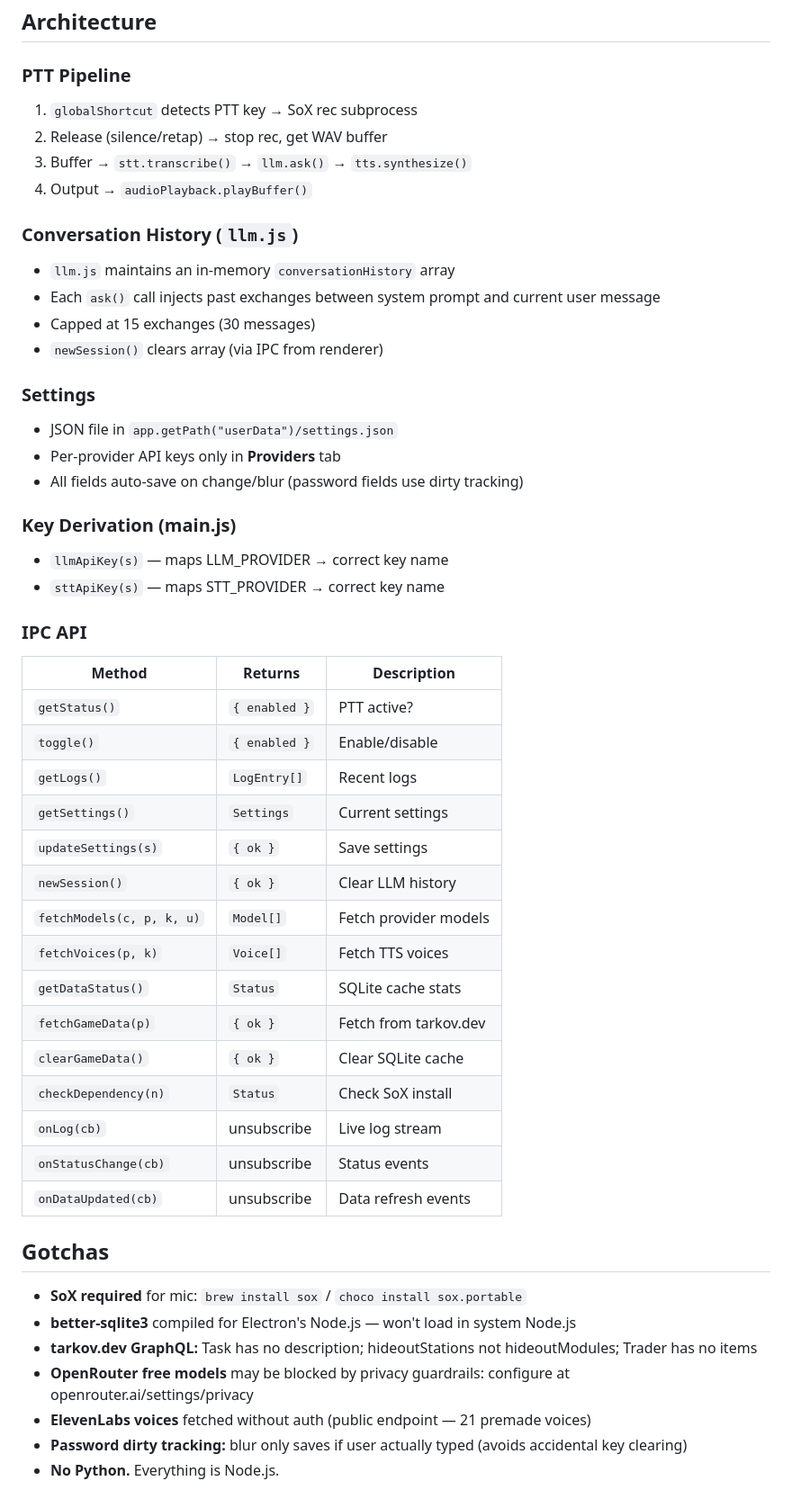
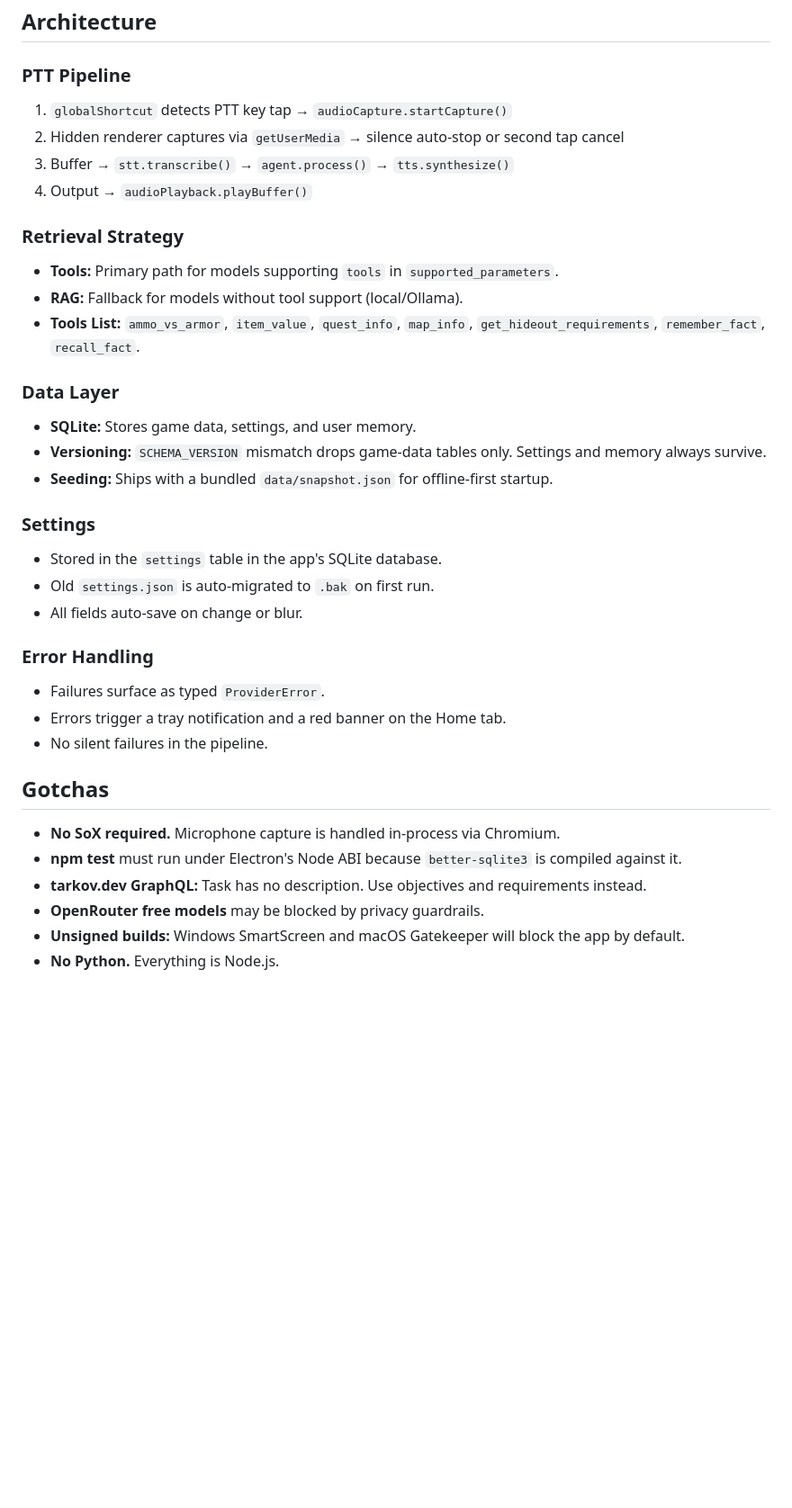
Before and after one commit to guivinicius/tarkov-operator, a Markdown page: AGENTS.md, the part around one of its changes. Shown at 90% size. Drawn GitHub-style; blank space fills up the shorter version.

```diff
--- a/AGENTS.md
+++ b/AGENTS.md
@@ -52,51 +60,36 @@ src/
 ## Architecture
 
 ### PTT Pipeline
-1. `globalShortcut` detects PTT key → SoX rec subprocess
-2. Release (silence/retap) → stop rec, get WAV buffer
-3. Buffer → `stt.transcribe()` → `llm.ask()` → `tts.synthesize()`
+1. `globalShortcut` detects PTT key tap → `audioCapture.startCapture()`
+2. Hidden renderer captures via `getUserMedia` → silence auto-stop or second tap cancel
+3. Buffer → `stt.transcribe()` → `agent.process()` → `tts.synthesize()`
 4. Output → `audioPlayback.playBuffer()`
 
-### Conversation History (`llm.js`)
-- `llm.js` maintains an in-memory `conversationHistory` array
-- Each `ask()` call injects past exchanges between system prompt and current user message
-- Capped at 15 exchanges (30 messages)
-- `newSession()` clears array (via IPC from renderer)
+### Retrieval Strategy
+- **Tools:** Primary path for models supporting `tools` in `supported_parameters`.
+- **RAG:** Fallback for models without tool support (local/Ollama).
+- **Tools List:** `ammo_vs_armor`, `item_value`, `quest_info`, `map_info`, `get_hideout_requirements`, `remember_fact`, `recall_fact`.
+
+### Data Layer
+- **SQLite:** Stores game data, settings, and user memory.
+- **Versioning:** `SCHEMA_VERSION` mismatch drops game-data tables only. Settings and memory always survive.
+- **Seeding:** Ships with a bundled `data/snapshot.json` for offline-first startup.
 
 ### Settings
-- JSON file in `app.getPath("userData")/settings.json`
-- Per-provider API keys only in **Providers** tab
-- All fields auto-save on change/blur (password fields use dirty tracking)
+- Stored in the `settings` table in the app's SQLite database.
+- Old `settings.json` is auto-migrated to `.bak` on first run.
+- All fields auto-save on change or blur.
 
-### Key Derivation (main.js)
-- `llmApiKey(s)` — maps LLM_PROVIDER → correct key name
-- `sttApiKey(s)` — maps STT_PROVIDER → correct key name
-
-### IPC API
-| Method | Returns | Description |
-|---|---|---|
-| `getStatus()` | `{ enabled }` | PTT active? |
-| `toggle()` | `{ enabled }` | Enable/disable |
-| `getLogs()` | `LogEntry[]` | Recent logs |
-| `getSettings()` | `Settings` | Current settings |
-| `updateSettings(s)` | `{ ok }` | Save settings |
-| `newSession()` | `{ ok }` | Clear LLM history |
-| `fetchModels(c, p, k, u)` | `Model[]` | Fetch provider models |
-| `fetchVoices(p, k)` | `Voice[]` | Fetch TTS voices |
-| `getDataStatus()` | `Status` | SQLite cache stats |
-| `fetchGameData(p)` | `{ ok }` | Fetch from tarkov.dev |
-| `clearGameData()` | `{ ok }` | Clear SQLite cache |
-| `checkDependency(n)` | `Status` | Check SoX install |
-| `onLog(cb)` | unsubscribe | Live log stream |
-| `onStatusChange(cb)` | unsubscribe | Status events |
-| `onDataUpdated(cb)` | unsubscribe | Data refresh events |
+### Error Handling
+- Failures surface as typed `ProviderError`.
+- Errors trigger a tray notification and a red banner on the Home tab.
+- No silent failures in the pipeline.
 
 ## Gotchas
 
-- **SoX required** for mic: `brew install sox` / `choco install sox.portable`
-- **better-sqlite3** compiled for Electron's Node.js — won't load in system Node.js
-- **tarkov.dev GraphQL:** Task has no description; hideoutStations not hideoutModules; Trader has no items
-- **OpenRouter free models** may be blocked by privacy guardrails: configure at openrouter.ai/settings/privacy
-- **ElevenLabs voices** fetched without auth (public endpoint — 21 premade voices)
-- **Password dirty tracking:** blur only saves if user actually typed (avoids accidental key clearing)
+- **No SoX required.** Microphone capture is handled in-process via Chromium.
+- **npm test** must run under Electron's Node ABI because `better-sqlite3` is compiled against it.
+- **tarkov.dev GraphQL:** Task has no description. Use objectives and requirements instead.
+- **OpenRouter free models** may be blocked by privacy guardrails.
+- **Unsigned builds:** Windows SmartScreen and macOS Gatekeeper will block the app by default.
 - **No Python.** Everything is Node.js.
```
Also changed, not shown: other parts of AGENTS.md (+16 -8 lines), README.md (+76 -70 lines).
